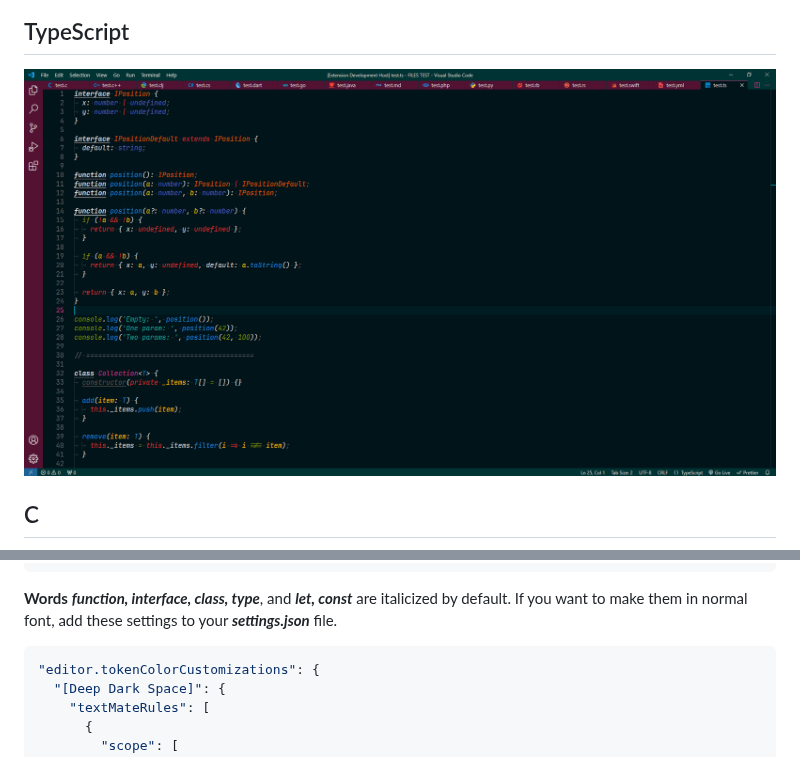
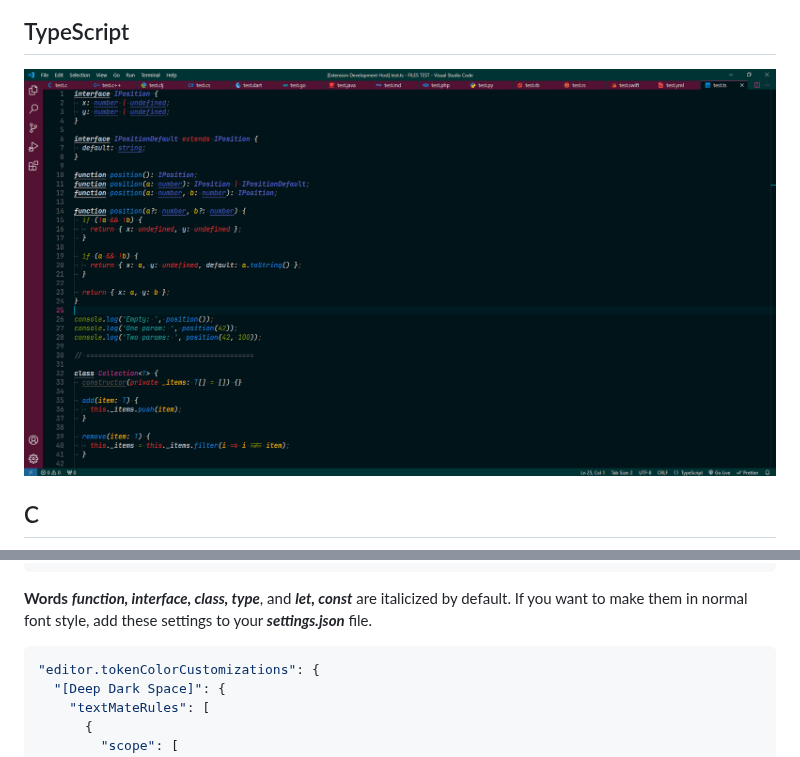
Before and after one commit to smpl-ndrw/deep-dark-space, a Markdown page: README.md, 2 parts joined by grey strips. Rendered like a GitHub page; pictures changed too: images/TS.png.

````diff
--- a/README.md
+++ b/README.md
@@ -145,7 +145,7 @@ For example, let's italicize **only** the **_keywords_**:
 }
 ```
 
-**Words** **_function, interface, class, type_**, and **_let, const_** are italicized by default. If you want to make them in normal font, add these settings to your **_settings.json_** file.
+**Words** **_function, interface, class, type_**, and **_let, const_** are italicized by default. If you want to make them in normal font style, add these settings to your **_settings.json_** file.
 
 ```json
 "editor.tokenColorCustomizations": {
````
Also changed, not shown: 2 other files.
